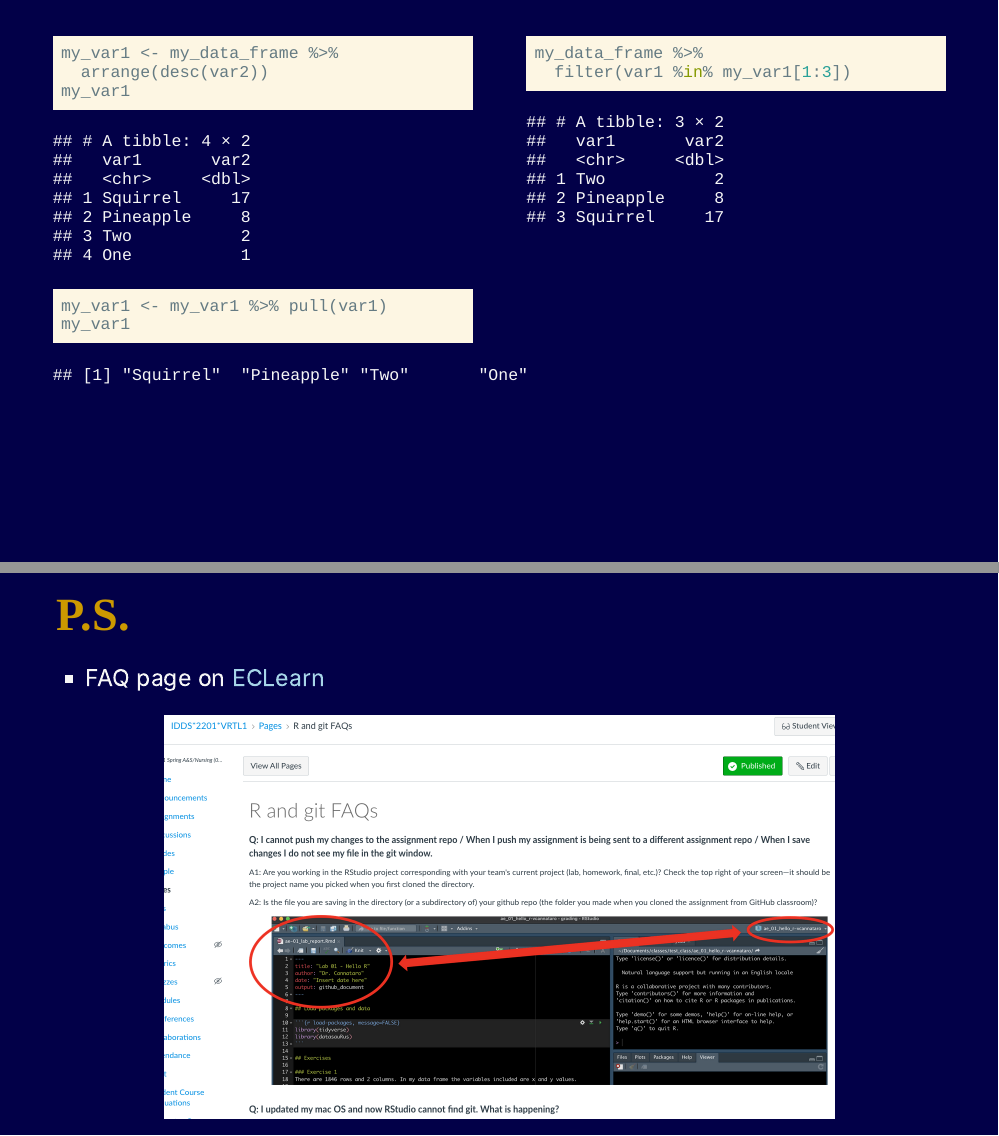
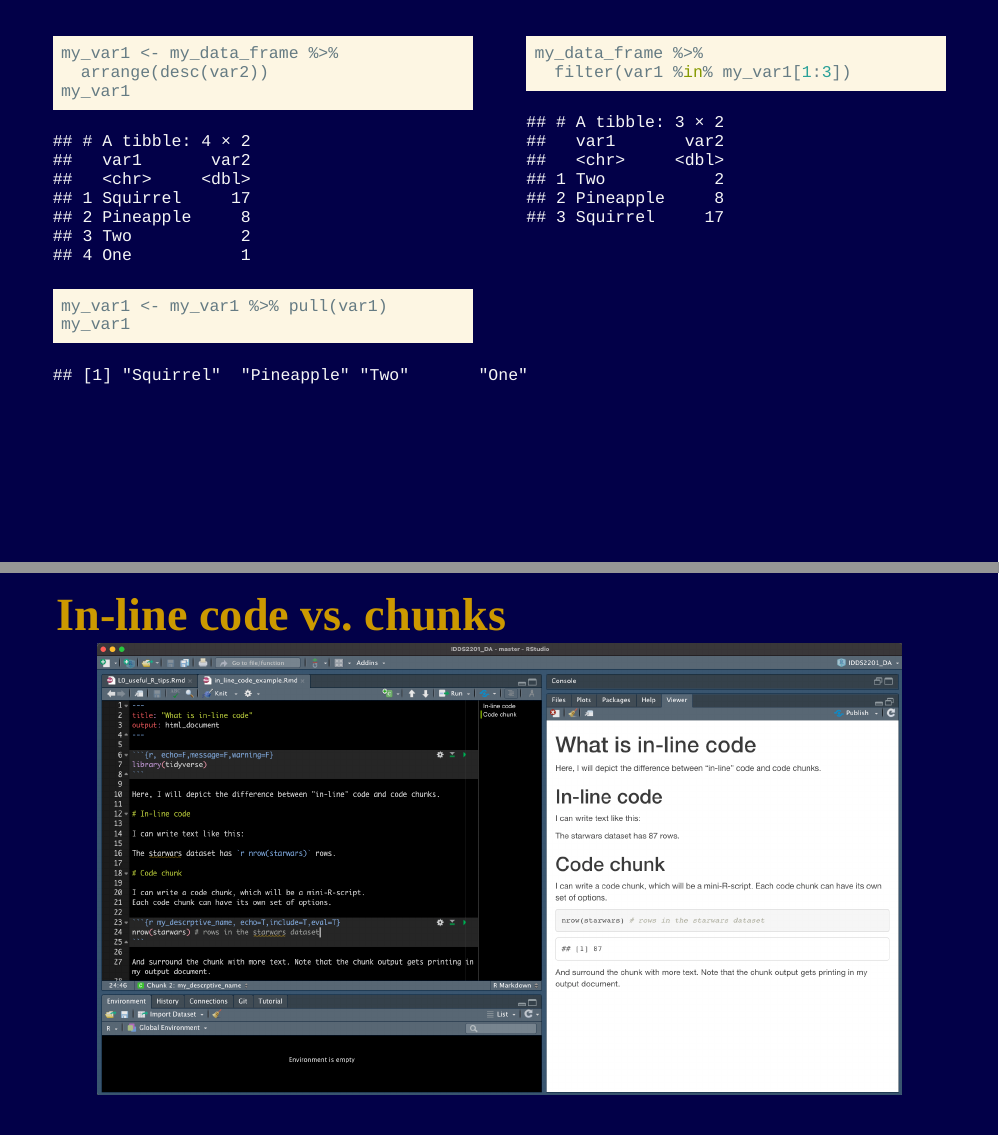
Before and after one commit to vcannataro/IDDS_2201_public, an R Markdown document (Lectures/L0_useful_R_tips/L0_useful_R_tips.Rmd): pages 21 and 22 of 22 before the commit and pages 21 and 22 of 23 after it, joined at a grey line. Rendered offline with R 4.5, knitr and Pandoc, with nearby package versions; the slides are laid out offline by our stand-in for remark.js, each with all of its steps uncovered, in fonts that may differ from those the slides ask for, and without slide numbers, shadows or browser add-ons; some code elsewhere in the file could not run offline.

Commit message:
l0 updates

````diff
--- a/Lectures/L0_useful_R_tips/L0_useful_R_tips.Rmd
+++ b/Lectures/L0_useful_R_tips/L0_useful_R_tips.Rmd
@@ -437,6 +438,18 @@ my_data_frame %>%
 
 ---
 
+# In-line code vs. chunks
+
+```{r in_line_code_image,out.width="90%", echo=F}
+knitr::include_graphics("img/Rstudio_code_inline.png")
+```
+
+
+---
+
+
+
+
 # P.S.
 
 
````
Also changed, not shown: Lectures/L0_useful_R_tips/L0_useful_R_tips.html, Lectures/L0_useful_R_tips/img/Rstudio_code_inline.png (added), Lectures/L0_useful_R_tips/L0_useful_R_tips.Rmd (1 more changed lines), 2 other files.
